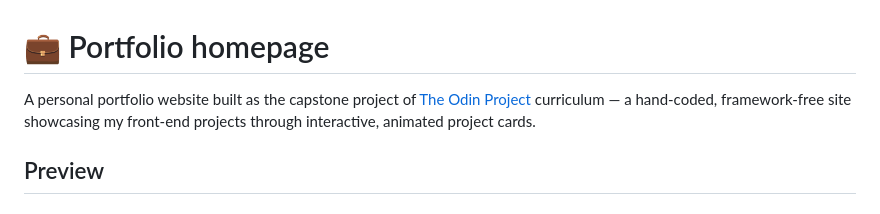
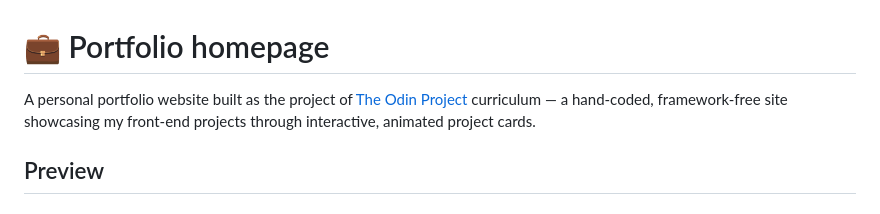
Before and after one commit to SleepyCasper/odin-homepage, a Markdown page: README.md, the part around the change. Rendered like a GitHub page.

Commit message:
Update project description in README.md

```diff
--- a/README.md
+++ b/README.md
@@ -1,6 +1,6 @@
 # 💼 Portfolio homepage
 
-A personal portfolio website built as the capstone project of [The Odin Project](https://www.theodinproject.com/) curriculum — a hand-coded, framework-free site showcasing my front-end projects through interactive, animated project cards.
+A personal portfolio website built as the project of [The Odin Project](https://www.theodinproject.com/) curriculum — a hand-coded, framework-free site showcasing my front-end projects through interactive, animated project cards.
 
 ## Preview
 
```
